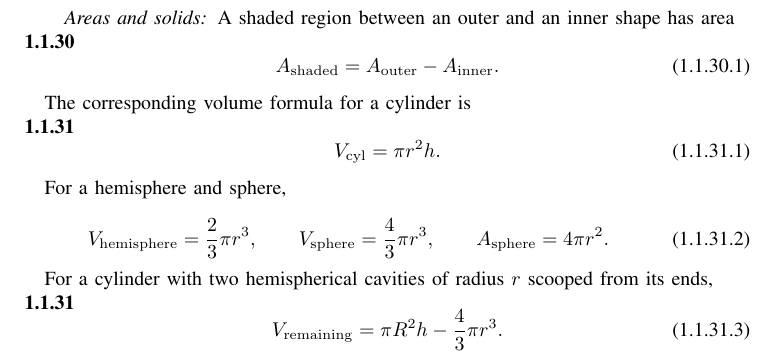
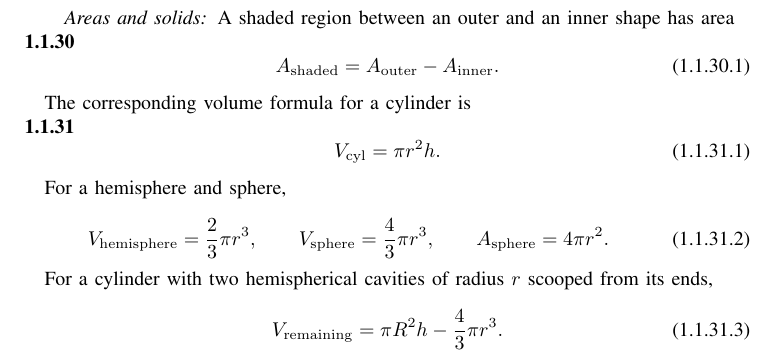
Before and after one commit to yashrajkranthi22-jpg/CBSE_10-12_2015, a LaTeX paper (CBSE-2015-Class10-GVV-final(3)-corrected/CBSE-2015-Class10-GVV-final(3)/CBSE-2015-Class10-V2/main.tex, which reads CBSE-2015-Class10-GVV-final(3)-corrected/CBSE-2015-Class10-GVV-final(3)/CBSE-2015-Class10-V2/chapters/class10_formulae.tex): part of page 6 of 22, cut so that both start at the same text. Compiled offline with pdfLaTeX.

Commit message:
Remove duplicate Class 10 1.1.31 left-side heading

```diff
--- a/CBSE-2015-Class10-GVV-final(3)-corrected/CBSE-2015-Class10-GVV-final(3)/CBSE-2015-Class10-V2/chapters/class10_formulae.tex
+++ b/CBSE-2015-Class10-GVV-final(3)-corrected/CBSE-2015-Class10-GVV-final(3)/CBSE-2015-Class10-V2/chapters/class10_formulae.tex
@@ -230,7 +230,7 @@ V_{\mathrm{hemisphere}}=\frac23\pi r^3,\qquad V_{\mathrm{sphere}}=\frac43\pi r^3
 For a cylinder with two hemispherical cavities of radius $r$ scooped from its ends,
 
 
-\par\noindent\textbf{1.1.31}\quad
+
 \begin{equation}
 V_{\mathrm{remaining}}=\pi R^2h-\frac43\pi r^3.
 \label{eq:scooped-cylinder}
```
